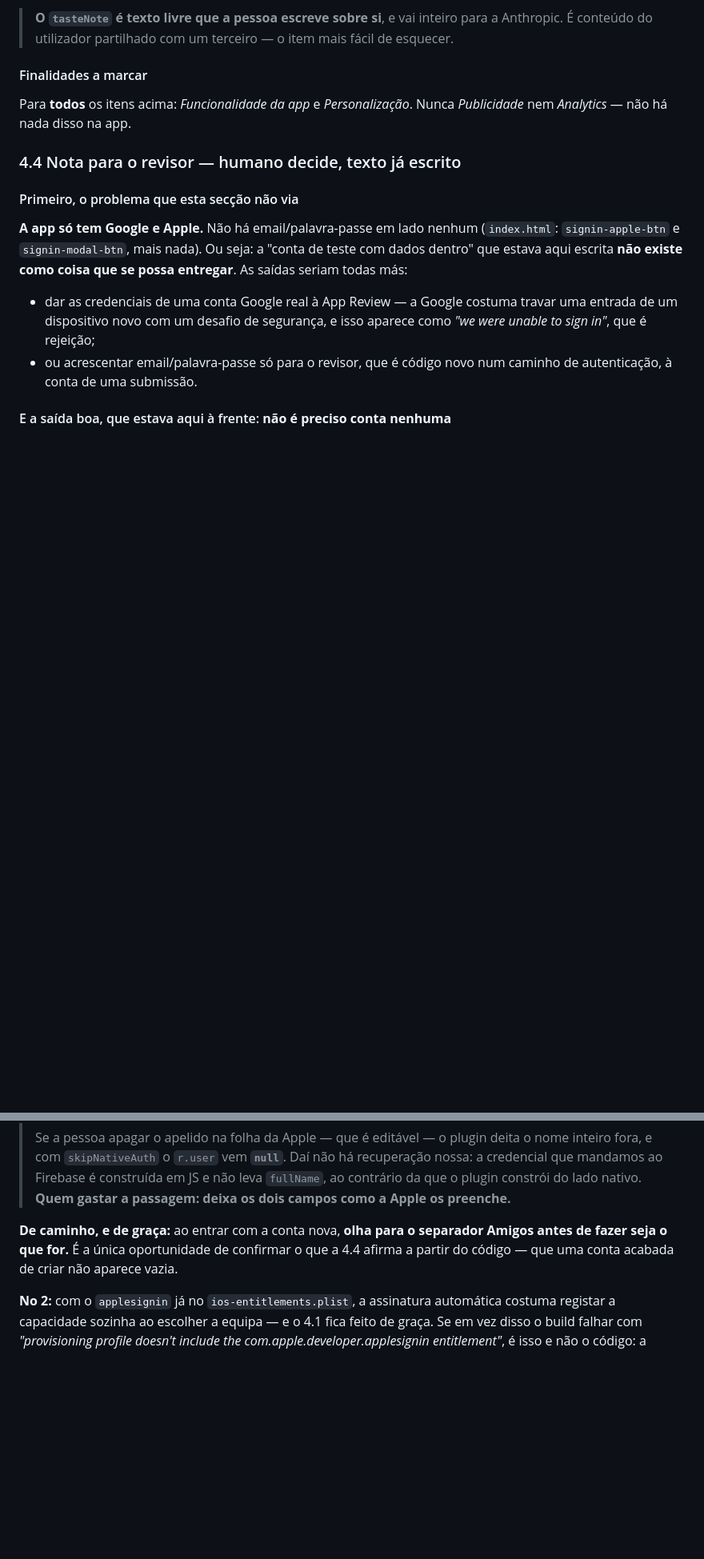
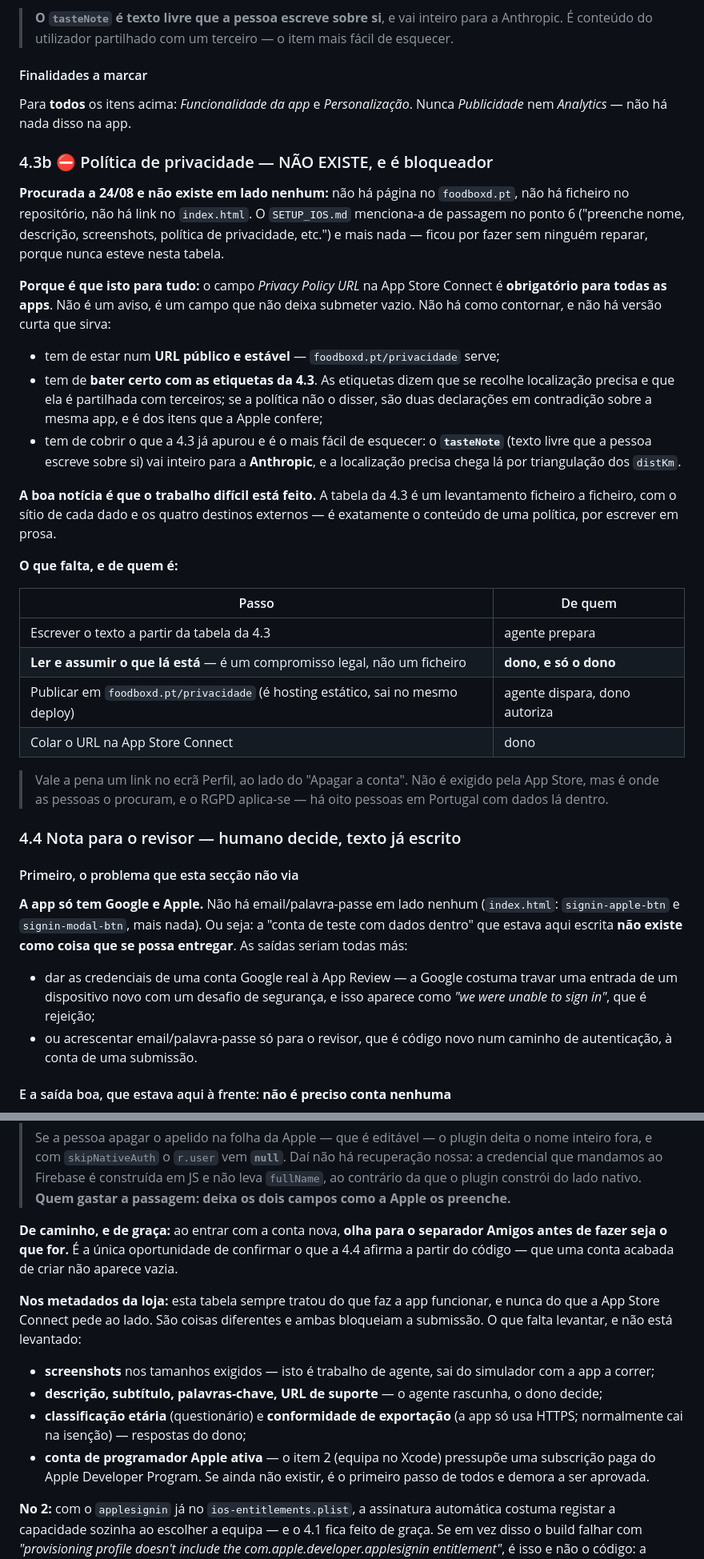
Before and after one commit to pedromouzinho/FoodboxdV2-APP, a Markdown page: HANDOFF-IOS-AGENTE.md, 2 parts joined by grey strips. Shown at 80% size. Drawn GitHub-style; blank space fills up the shorter version.

Commit message:
A tabela não tinha o que bloqueia a submissão: não há política de privacidade
Procurada: não há página no foodboxd.pt, não há ficheiro no repositório, não há
link no index.html. O SETUP_IOS menciona-a de passagem no ponto 6 e mais nada.
Ficou por fazer sem ninguém reparar, porque nunca esteve nesta tabela.

O campo Privacy Policy URL da App Store Connect é obrigatório para todas as
apps — não deixa submeter vazio. E tem de bater certo com as etiquetas da 4.3:
se as etiquetas dizem que se recolhe localização precisa e que é partilhada com
terceiros e a política não o disser, são duas declarações em contradição sobre
a mesma app.

O trabalho difícil está feito. A tabela da 4.3 é um levantamento ficheiro a
ficheiro com os quatro destinos externos — é o conteúdo de uma política, por
escrever em prosa. Fica como item 0 da tabela, com quem faz o quê: o agente
escreve, o dono lê e assume (é um compromisso legal, não um ficheiro), e a
publicação sai no mesmo deploy do hosting.

E, já agora, os metadados da loja também nunca estiveram aqui: screenshots,
descrição, subtítulo, palavras-chave, classificação etária, conformidade de
exportação — e a subscrição do Apple Developer Program, que o item 2 pressupõe
e que demora a ser aprovada.

Sem código: só documentação, por isso não corri arneses nenhuns.

Co-Authored-By: Claude Opus 5 <noreply@anthropic.com>

```diff
--- a/HANDOFF-IOS-AGENTE.md
+++ b/HANDOFF-IOS-AGENTE.md
@@ -1038,6 +1038,44 @@ A app fala com **quatro** destinos externos. Estão todos no código:
 Para **todos** os itens acima: *Funcionalidade da app* e *Personalização*. Nunca
 *Publicidade* nem *Analytics* — não há nada disso na app.
 
+### 4.3b ⛔ Política de privacidade — NÃO EXISTE, e é bloqueador
+
+**Procurada a 24/08 e não existe em lado nenhum:** não há página no
+`foodboxd.pt`, não há ficheiro no repositório, não há link no `index.html`. O
+`SETUP_IOS.md` menciona-a de passagem no ponto 6 ("preenche nome, descrição,
+screenshots, política de privacidade, etc.") e mais nada — ficou por fazer sem
+ninguém reparar, porque nunca esteve nesta tabela.
+
+**Porque é que isto para tudo:** o campo *Privacy Policy URL* na App Store
+Connect é **obrigatório para todas as apps**. Não é um aviso, é um campo que não
+deixa submeter vazio. Não há como contornar, e não há versão curta que sirva:
+
+- tem de estar num **URL público e estável** — `foodboxd.pt/privacidade` serve;
+- tem de **bater certo com as etiquetas da 4.3**. As etiquetas dizem que se
+  recolhe localização precisa e que ela é partilhada com terceiros; se a
+  política não o disser, são duas declarações em contradição sobre a mesma app,
+  e é dos itens que a Apple confere;
+- tem de cobrir o que a 4.3 já apurou e é o mais fácil de esquecer: o
+  **`tasteNote`** (texto livre que a pessoa escreve sobre si) vai inteiro para a
+  **Anthropic**, e a localização precisa chega lá por triangulação dos `distKm`.
+
+**A boa notícia é que o trabalho difícil está feito.** A tabela da 4.3 é um
+levantamento ficheiro a ficheiro, com o sítio de cada dado e os quatro destinos
+externos — é exatamente o conteúdo de uma política, por escrever em prosa.
+
+**O que falta, e de quem é:**
+
+| Passo | De quem |
+| --- | --- |
+| Escrever o texto a partir da tabela da 4.3 | agente prepara |
+| **Ler e assumir o que lá está** — é um compromisso legal, não um ficheiro | **dono, e só o dono** |
+| Publicar em `foodboxd.pt/privacidade` (é hosting estático, sai no mesmo deploy) | agente dispara, dono autoriza |
+| Colar o URL na App Store Connect | dono |
+
+> Vale a pena um link no ecrã Perfil, ao lado do "Apagar a conta". Não é exigido
+> pela App Store, mas é onde as pessoas o procuram, e o RGPD aplica-se — há oito
+> pessoas em Portugal com dados lá dentro.
+
 ### 4.4 Nota para o revisor — humano decide, texto já escrito
 
 #### Primeiro, o problema que esta secção não via
@@ -1349,6 +1389,20 @@ Amigos antes de fazer seja o que for.** É a única oportunidade de confirmar o
 a 4.4 afirma a partir do código — que uma conta acabada de criar não aparece
 vazia.
 
+**Nos metadados da loja:** esta tabela sempre tratou do que faz a app funcionar,
+e nunca do que a App Store Connect pede ao lado. São coisas diferentes e ambas
+bloqueiam a submissão. O que falta levantar, e não está levantado:
+
+- **screenshots** nos tamanhos exigidos — isto é trabalho de agente, sai do
+  simulador com a app a correr;
+- **descrição, subtítulo, palavras-chave, URL de suporte** — o agente rascunha,
+  o dono decide;
+- **classificação etária** (questionário) e **conformidade de exportação** (a app
+  só usa HTTPS; normalmente cai na isenção) — respostas do dono;
+- **conta de programador Apple ativa** — o item 2 (equipa no Xcode) pressupõe uma
+  subscrição paga do Apple Developer Program. Se ainda não existir, é o primeiro
+  passo de todos e demora a ser aprovada.
+
 **No 2:** com o `applesignin` já no `ios-entitlements.plist`, a assinatura
 automática costuma registar a capacidade sozinha ao escolher a equipa — e o 4.1
 fica feito de graça. Se em vez disso o build falhar com *"provisioning profile
```
Also changed, not shown: other parts of HANDOFF-IOS-AGENTE.md (+2 -0 lines).
